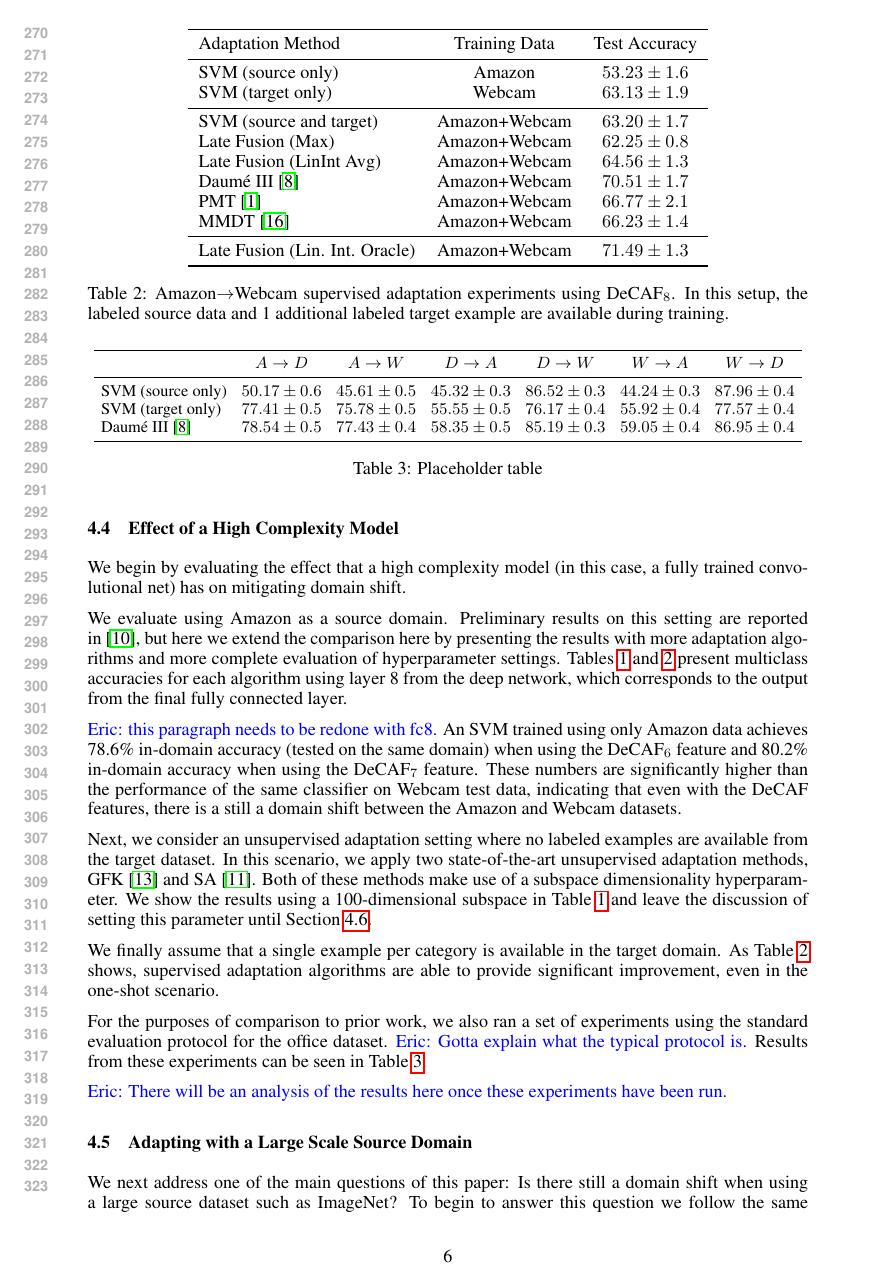
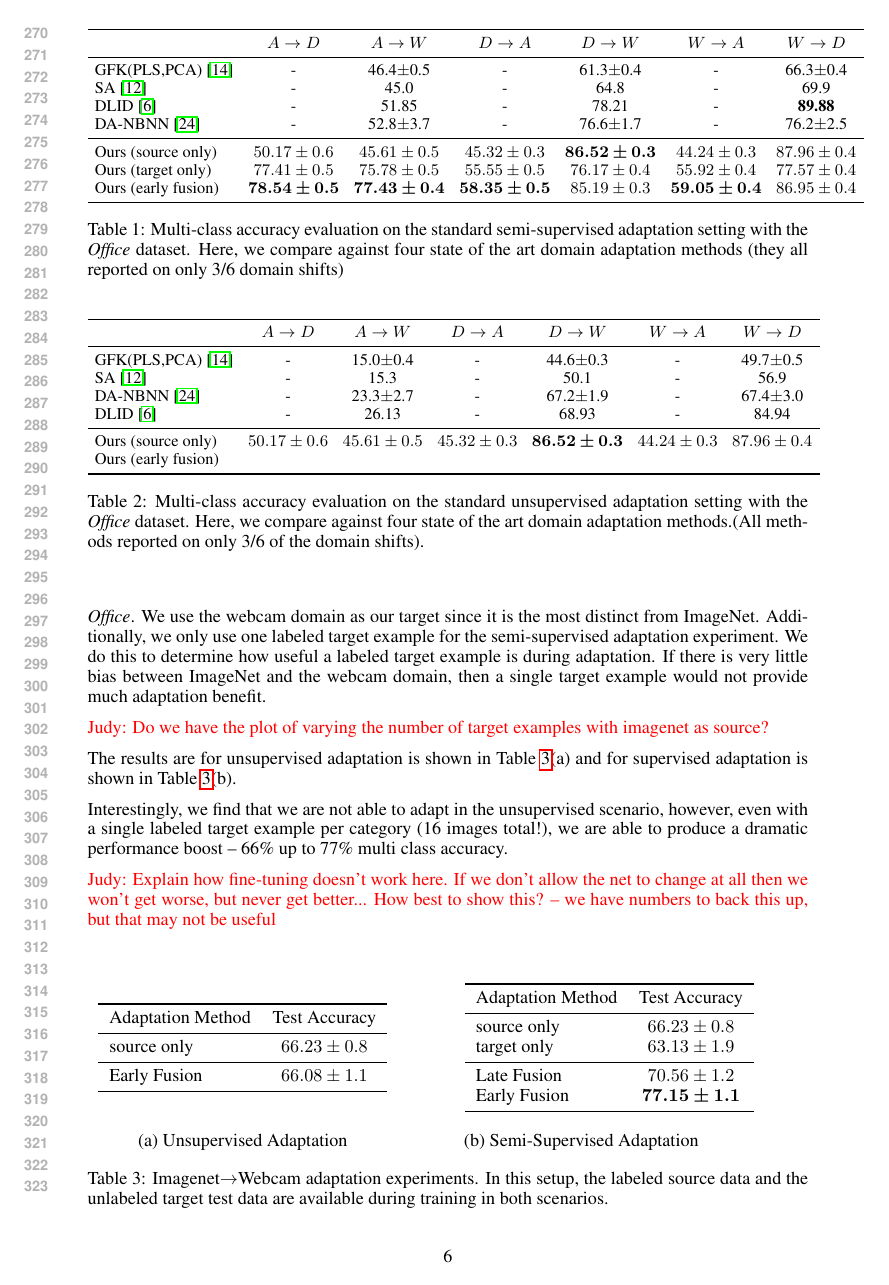
Before and after one commit to trevordarrell/2014-nips-deep-da, a LaTeX paper (2014-nips-deep-da.tex, which reads eval.tex, tables/full_office_table.tex, tables/full_office_table_unsuper.tex): page 6 of 10 before the commit and page 6 of 9 after it. Compiled offline with pdfLaTeX.

Commit message:
updated eval pass

```diff
--- a/eval.tex
+++ b/eval.tex
@@ -124,45 +135,60 @@ would go here once it happens, though.}
 
-\subsection{Effect of a High Complexity Model}
-
-\input{tables/amazon_fc8_unsup_table}
-\input{tables/amazon_fc8_sup_table}
-
-We begin by evaluating the effect that a high complexity model (in this case, a
-fully trained convolutional net) has on mitigating domain shift.
-
-We evaluate using Amazon as a source domain.
-Preliminary results on this setting are reported in~\cite{deeplearning-arxiv-2013}, but here
-we extend the comparison here by
-presenting the results with more adaptation algorithms and more complete
-evaluation of hyperparameter settings. Tables~\ref{tab:amazon_fc8_unsup} and \ref{tab:amazon_fc8_sup} present % TODO fix reference
-multiclass accuracies for each algorithm using layer 8 from the deep
-network, which corresponds to the output from the final fully connected layer.
-
-\et{this paragraph needs to be redone with fc8.} An SVM trained using only Amazon data achieves 78.6\% in-domain accuracy (tested on the same domain) when using the DeCAF$_6$ feature and 80.2\% in-domain accuracy when using the DeCAF$_7$ feature. These numbers are significantly higher than the performance of the same classifier on Webcam test data, indicating that even with the DeCAF features, there is a still a domain shift between the Amazon and Webcam datasets.
-%This agrees with a similar result previously shown by Donahue et al.~\cite{deeplearning-arxiv-2013}.
-
-Next, we consider an unsupervised adaptation setting where no labeled examples are available from the target dataset. In this scenario, we apply two state-of-the-art unsupervised adaptation methods, GFK~\cite{gong-cvpr12} and SA~\cite{sa}.
-Both of these methods make use of a subspace dimensionality hyperparameter.
-We show the results using a 100-dimensional subspace in Table~\ref{tab:amazon_fc8_unsup} and leave the discussion of setting this parameter until Section~\ref{sec:analysis}.
-
-We finally assume that a single example per category is available in the target domain.
-As Table~\ref{tab:amazon_fc8_sup} shows, supervised adaptation algorithms are able to provide significant improvement, even in the one-shot scenario. % TODO: fix reference
+The semi-supervised adaptation setting results are shown in Table~\ref{table:full-semi} and the unsupervised adaptation results are shown in Table~\ref{table:full-unsuper}. We notice that our algorithm dramatically outperforms most of the competing methods with the exception of DLID on the webcam to dlsr shift in the semi-supervised setting. These domains are very similar (only a resolution and lighting shift) and so would likely benefit from an adaptation approach that favors the source domain more than our weighting scheme does.
 
 \input{tables/full_office_table}
 
-For the purposes of comparison to prior work, we also ran a set of experiments
-using the standard evaluation protocol for the office dataset. \et{Gotta explain what
-the typical protocol is.} Results from these experiments can be seen in
-Table~\ref{tab:full_office}.
+\input{tables/full_office_table_unsuper}
 
-\et{There will be an analysis of the results here once these experiments have
-been run.}
+The distinct improvement of our method demonstrates that we are successfully able to transfer the supervised pre-trained deep CNN parameters to a target domain. However the question still follows, did we effectively remove bias and hence the need for our adaptation layer altogether? We address this question in our next experiment.
+
+%\subsection{Effect of a High Complexity Model}
+
+%\input{tables/amazon_fc8_unsup_table}
+%\input{tables/amazon_fc8_sup_table}
+
+%We begin by evaluating the effect that a high complexity model (in this case, a
+%fully trained convolutional net) has on mitigating domain shift.
+
+%We evaluate using Amazon as a source domain.
+%Preliminary results on this setting are reported in~\cite{deeplearning-arxiv-2013}, but here
+%we extend the comparison here by
+%presenting the results with more adaptation algorithms and more complete
+%evaluation of hyperparameter settings. Tables~\ref{tab:amazon_fc8_unsup} and \ref{tab:amazon_fc8_sup} present % TODO fix reference
+%multiclass accuracies for each algorithm using layer 8 from the deep
+%network, which corresponds to the output from the final fully connected layer.
+
+%\et{this paragraph needs to be redone with fc8.} An SVM trained using only Amazon data achieves 78.6\% in-domain accuracy (tested on the same domain) when using the DeCAF$_6$ feature and 80.2\% in-domain accuracy when using the DeCAF$_7$ feature. These numbers are significantly higher than the performance of the same classifier on Webcam test data, indicating that even with the DeCAF features, there is a still a domain shift between the Amazon and Webcam datasets.
+%This agrees with a similar result previously shown by Donahue et al.~\cite{deeplearning-arxiv-2013}.
+
+%Next, we consider an unsupervised adaptation setting where no labeled examples are available from the target dataset. In this scenario, we apply two state-of-the-art unsupervised adaptation methods, GFK~\cite{gong-cvpr12} and SA~\cite{sa}.
+%Both of these methods make use of a subspace dimensionality hyperparameter.
+%We show the results using a 100-dimensional subspace in Table~\ref{tab:amazon_fc8_unsup} and leave the discussion of setting this parameter until Section~\ref{sec:analysis}.
+
+%We finally assume that a single example per category is available in the target domain.
+%As Table~\ref{tab:amazon_fc8_sup} shows, supervised adaptation algorithms are able to provide significant improvement, even in the one-shot scenario. % TODO: fix reference
+
+
+
+%For the purposes of comparison to prior work, we also ran a set of experiments
+%using the standard evaluation protocol for the office dataset. \et{Gotta explain what
+%the typical protocol is.} Results from these experiments can be seen in
+%Table~\ref{tab:full_office}.
+
+%\et{There will be an analysis of the results here once these experiments have
+%been run.}
 
 \subsection{Adapting with a Large Scale Source Domain}
 
-We next address one of the main questions of this paper: Is there still a domain shift when using a large source dataset such as ImageNet? To begin to answer this question we follow the same experimental paradigm as the previous experiment, but use ImageNet as our source dataset.
-The results are shown in Tables~\ref{tab:imagenet_fc8_unsup} and \ref{tab:imagenet_fc8_sup}. % TODO fix reference
+We now address one of the main questions of this paper: Is there still a domain shift when using a large source dataset such as ImageNet? To begin to answer this question we follow the same experimental paradigm of taking 20 random train/test splits as the previous experiment, but use ImageNet as our source dataset and limit ourselves to the
+16 overlapping classes between ILSVRC2012 and \emph{Office}.  We use the webcam domain as our target since it is the most distinct from ImageNet.
+Additionally, we only use one labeled target example for the semi-supervised adaptation experiment. We do this to determine how useful a labeled target example is during adaptation. If there is very little bias between ImageNet and the webcam domain, then a single target example would not provide much adaptation benefit.
+
+\jh{Do we have the plot of varying the number of target examples with imagenet as source?}
+
+The results are for unsupervised adaptation is shown in Table~\ref{tab:imagenet_fc8}(a) and for supervised adaptation is shown in Table~\ref{tab:imagenet_fc8}(b). % TODO fix reference
 \input{tables/imagenet_fc8_unsup_table}
-\input{tables/imagenet_fc8_sup_table}
+%\input{tables/imagenet_fc8_sup_table}
+
+Interestingly, we find that we are not able to adapt in the unsupervised scenario, however, even with a single labeled target example per category (16 images total!), we are able to produce a dramatic performance boost -- 66\% up to 77\% multi class accuracy.
 
 % \ks{this paragraph is easy to lose.. isn't this the main point of the paper?}
@@ -175,3 +204,4 @@ Note that when using ImageNet as a source domain, overall performance of all alg
+\jh{Explain how fine-tuning doesn't work here. If we don't allow the net to change at all then we won't get worse, but never get better... How best to show this? -- we have numbers to back this up, but that may not be useful}
 
 \subsection{Analysis and Practical Considerations}
 \label{sec:analysis}
--- a/tables/full_office_table.tex
+++ b/tables/full_office_table.tex
@@ -6,14 +6,17 @@
 \toprule
                      & $A \rightarrow D$   & $A \rightarrow W$   & $D \rightarrow A$   & $D \rightarrow W$   & $W \rightarrow A$   & $W \rightarrow D$   \\
 \midrule
- SVM (source only)   & $50.17 \pm 0.6$     & $45.61 \pm 0.5$     & $45.32 \pm 0.3$     & $86.52 \pm 0.3$     & $44.24 \pm 0.3$     & $87.96 \pm 0.4$     \\
- SVM (target only)   & $77.41 \pm 0.5$     & $75.78 \pm 0.5$     & $55.55 \pm 0.5$     & $76.17 \pm 0.4$     & $55.92 \pm 0.4$     & $77.57 \pm 0.4$     \\
- \daume~\cite{daume} & $78.54 \pm 0.5$     & $77.43 \pm 0.4$     & $58.35 \pm 0.5$     & $85.19 \pm 0.3$     & $59.05 \pm 0.4$     & $86.95 \pm 0.4$     \\
+GFK(PLS,PCA)~\cite{gong-cvpr12} & - & 46.4$\pm$0.5 & - & 61.3$\pm$0.4 & - & 66.3$\pm$0.4\\
+SA~\cite{fernando-iccv13} & - & 45.0 & - & 64.8 & - & 69.9\\
+DLID~\cite{ref:dlid} & - & 51.85 & - & 78.21 & - & \bf{89.88}\\
+DA-NBNN~\cite{da-nbnn} & - & 52.8$\pm$3.7 & - & 76.6$\pm$1.7 &           - & 76.2$\pm$2.5\\
+\midrule
+ Ours (source only)   & $50.17 \pm 0.6$     & $45.61 \pm 0.5$     & $45.32 \pm 0.3$     & $\bm{86.52 \pm 0.3}$     & $44.24 \pm 0.3$     & $87.96 \pm 0.4$     \\
+ Ours (target only)   & $77.41 \pm 0.5$     & $75.78 \pm 0.5$     & $55.55 \pm 0.5$     & $76.17 \pm 0.4$     & $55.92 \pm 0.4$     & $77.57 \pm 0.4$     \\
+Ours (early fusion)& $\bm{78.54 \pm 0.5}$     & $\bm{77.43 \pm 0.4}$     & $\bm{58.35 \pm 0.5}$     & $85.19 \pm 0.3$     & $\bm{59.05 \pm 0.4}$     & $86.95 \pm 0.4$     \\
 \bottomrule
 \end{tabular}
 
-\caption{Placeholder table}
-
-
-\label{tab:full_office}
+\caption{Multi-class accuracy evaluation on the standard semi-supervised adaptation setting with the \emph{Office} dataset. Here, we compare against four state of the art domain adaptation methods (they all reported on only 3/6 domain shifts)}
+\label{table:full-semi}
 \end{table*}
--- /dev/null
+++ b/tables/full_office_table_unsuper.tex
@@ -0,0 +1,21 @@
+\begin{table*}
+  \setlength{\tabcolsep}{4pt}
+  \small
+\centering
+\begin{tabular}{lcccccc}
+\toprule
+                     & $A \rightarrow D$   & $A \rightarrow W$   & $D \rightarrow A$   & $D \rightarrow W$   & $W \rightarrow A$   & $W \rightarrow D$   \\
+\midrule
+GFK(PLS,PCA)~\cite{gong-cvpr12} & - & 15.0$\pm$0.4 & - & 44.6$\pm$0.3 & - & 49.7$\pm$0.5\\
+SA~\cite{fernando-iccv13} & - & 15.3 & - & 50.1& - & 56.9\\
+DA-NBNN~\cite{da-nbnn} & - & 23.3$\pm$2.7 & - & 67.2$\pm$1.9 & - & 67.4$\pm$3.0\\
+DLID~\cite{ref:dlid} & - & 26.13 & - & 68.93 & - & 84.94\\
+\midrule
+ Ours (source only)   & $50.17 \pm 0.6$     & $45.61 \pm 0.5$     & $45.32 \pm 0.3$     & $\bm{86.52 \pm 0.3}$     & $44.24 \pm 0.3$     & $87.96 \pm 0.4$     \\
+Ours (early fusion)&      \\
+\bottomrule
+\end{tabular}
+
+\caption{Multi-class accuracy evaluation on the standard unsupervised adaptation setting with the \emph{Office} dataset. Here, we compare against four state of the art domain adaptation methods.(All methods reported on only 3/6 of the domain shifts).}
+\label{table:full-unsuper}
+\end{table*}
--- a/tables/imagenet_fc8_sup_table.tex
+++ b/tables/imagenet_fc8_sup_table.tex
@@ -2,8 +2,10 @@
 \centering
 \begin{tabular}{lcc}
 \toprule
-Adaptation Method & Training Data & Test Accuracy \\
+Adaptation Method & Test Accuracy \\
 \midrule
-SVM (source only) & Imagenet & $66.23 \pm 0.8$ \\
-SVM (target only) & Webcam & $63.13 \pm 1.9$ \\
+source only  & $66.23 \pm 0.8$ \\
+target only  & $63.13 \pm 1.9$ \\
 \midrule
+Late Fusion & $70.56 \pm 1.2$ \\
+Early Fusion & \textcolor{red}{$\bm{77.15 \pm 1.1}$} \\
@@ -18,8 +12,7 @@ Late Fusion (Lin. Int. Oracle) & Imagenet+Webcam & {$\bm{76.61 \pm 1.5}$} \\
 \bottomrule
 \end{tabular}
 %\caption{Adapting from a pre-trained ImageNet classifier to a new task label set.\jh{fix this caption}}
-\caption{Imagenet$\rightarrow$Webcam supervised adaptation experiments using
-  DeCAF$_8$. In this setup, the labeled source data and 1 additional labeled
+\caption{Imagenet$\rightarrow$Webcam supervised adaptation experiments. In this setup, the labeled source data and 1 additional labeled
   target example are available during training.}
 \label{tab:imagenet_fc8_sup}
 \end{table*}
--- a/tables/imagenet_fc8_unsup_table.tex
+++ b/tables/imagenet_fc8_unsup_table.tex
@@ -1,18 +1,34 @@
 \begin{table*}
-\centering
+\begin{tabular}{c c}
 \begin{tabular}{lcc}
 \toprule
-Adaptation Method & Training Data & Test Accuracy \\
+Adaptation Method & Test Accuracy \\
 \midrule
-SVM (source only) & Imagenet & $66.23 \pm 0.8$ \\
+source only & $66.23 \pm 0.8$ \\
 \midrule
-GFK \cite{gong-cvpr12} & Imagenet & \textcolor{blue}{$\bm{68.73 \pm 1.1}$} \\
-SA \cite{sa} & Imagenet & $66.08 \pm 1.1$ \\
+Early Fusion  & $66.08 \pm 1.1$ \\
 \bottomrule
 \end{tabular}
+
+&
+\hspace{1cm}
+\begin{tabular}{lcc}
+\toprule
+Adaptation Method & Test Accuracy \\
+\midrule
+source only  & $66.23 \pm 0.8$ \\
+target only  & $63.13 \pm 1.9$ \\
+\midrule
+Late Fusion & $70.56 \pm 1.2$ \\
+Early Fusion & {$\bm{77.15 \pm 1.1}$} \\
+\bottomrule
+\end{tabular}
+\\ & \\
+(a) Unsupervised Adaptation & (b) Semi-Supervised Adaptation
+
+\end{tabular}
 %\caption{Adapting from a pre-trained ImageNet classifier to a new task label set.\jh{fix this caption}}
-\caption{Imagenet$\rightarrow$Webcam unsupervised adaptation experiments using
-  DeCAF$_8$. In this setup, the labeled source data and the unlabeled target
-  test data are available during training.}
-\label{tab:imagenet_fc8_unsup}
+\caption{Imagenet$\rightarrow$Webcam adaptation experiments. In this setup, the labeled source data and the unlabeled target
+  test data are available during training in both scenarios.}
+\label{tab:imagenet_fc8}
 \end{table*}
```
Also changed, not shown: main.bib (+6 -0 lines), method.tex (+15 -0 lines), tables/finetune-table.tex (added), eval.tex (134 more changed lines), tables/imagenet_fc8_sup_table.tex (8 more changed lines).
